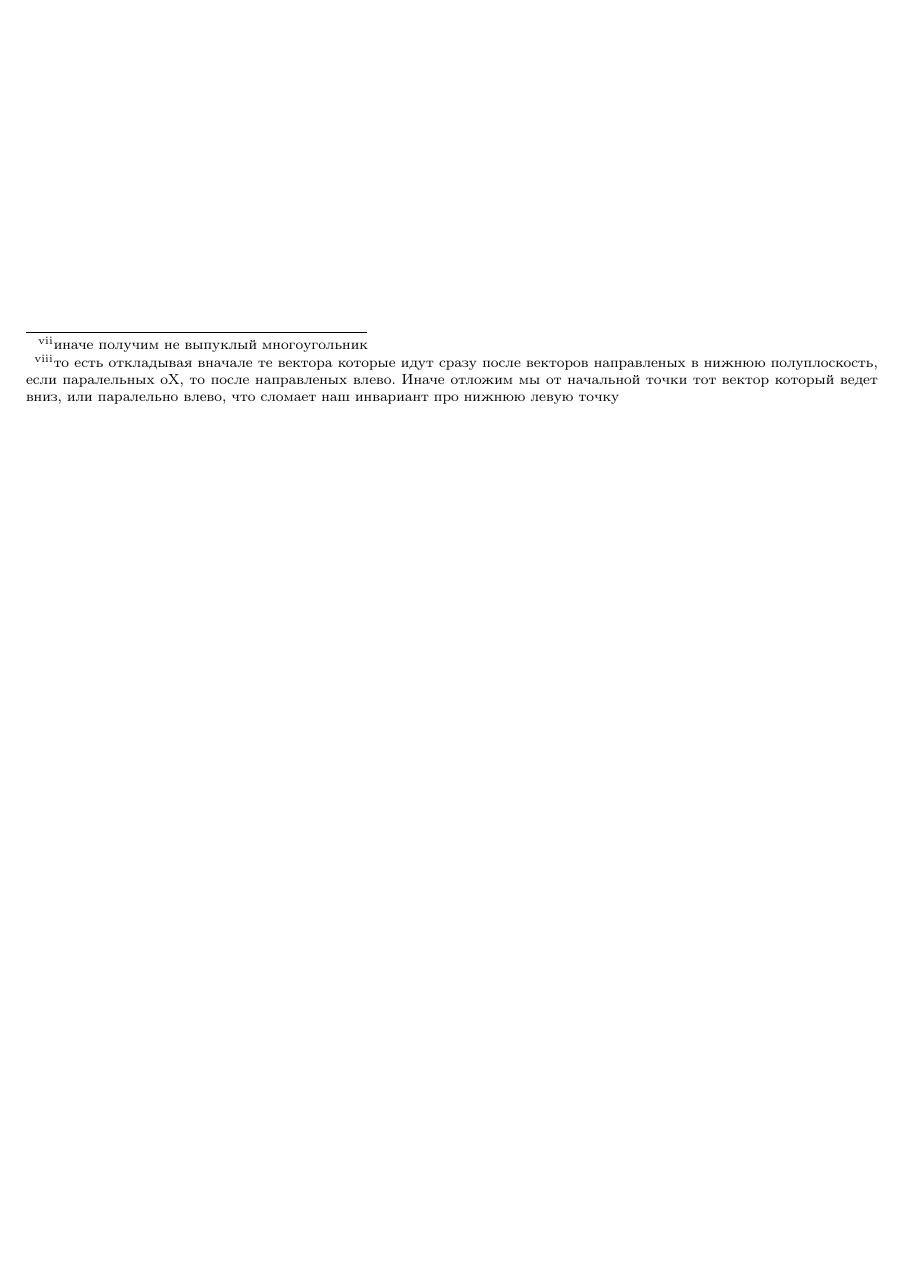
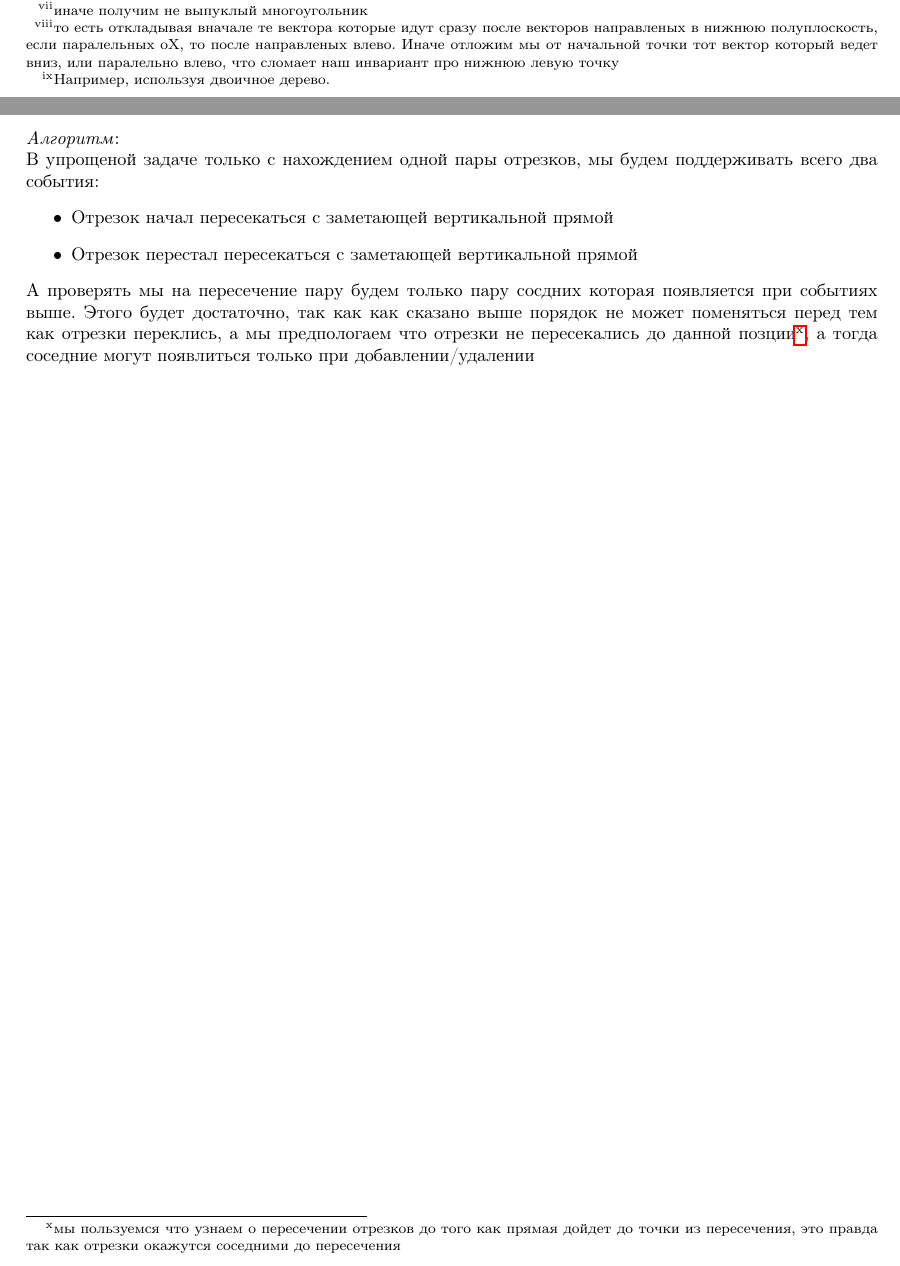
Before and after one commit to Pavel-pers/study_notes, a LaTeX document (algos/geometry.tex): part of page 8 of 8 before the commit and two parts of pages 8 and 9 of 9 after it, the two joined at a grey line, cut so that both start at the same text, the shorter picture padded with empty space. The pictures show the PDF file algos/geometry.pdf that the author committed with the source.

Commit message:
add algorithm finding crossing segments

```diff
--- a/algos/geometry.tex
+++ b/algos/geometry.tex
@@ -226,0 +233 @@ $x = p_1 + q_1$, $y = p_2 + q_2$, $|p_1, p_2 \in P, q_1, q_2 \in Q$.\\
+\begin{itemize}
@@ -227 +248,11 @@ $x = p_1 + q_1$, $y = p_2 + q_2$, $|p_1, p_2 \in P, q_1, q_2 \in Q$.\\
+    \label{fig:crossing_segments_near}
+\end{minipage}
+\vspace{1cm}\\
+\emph{Алгоритм}:\\
+В упрощеной задаче только с нахождением одной пары отрезков, мы будем поддерживать всего два события:
+\begin{itemize}
+    \item Отрезок начал пересекаться с заметающей вертикальной прямой
+    \item Отрезок перестал пересекаться с заметающей вертикальной прямой
+\end{itemize}
+А проверять мы на пересечение пару будем только пару сосдних которая появляется при событиях выше. Этого будет достаточно, так как как сказано выше порядок не может поменяться перед тем как отрезки переклись, а мы предпологаем что отрезки не пересекались до данной позции\footnote{мы пользуемся что узнаем о пересечении отрезков до того как прямая дойдет до точки из пересечения, это правда так как отрезки окажутся соседними до пересечения}, а тогда соседние могут появлиться только при добавлении/удалении
 \end{document}
```
Also changed, not shown: algos/geometry.pdf, algos/images/intersect_order.png (added), algos/images/intersect_order_change.png (added), algos/geometry.tex (20 more changed lines).
